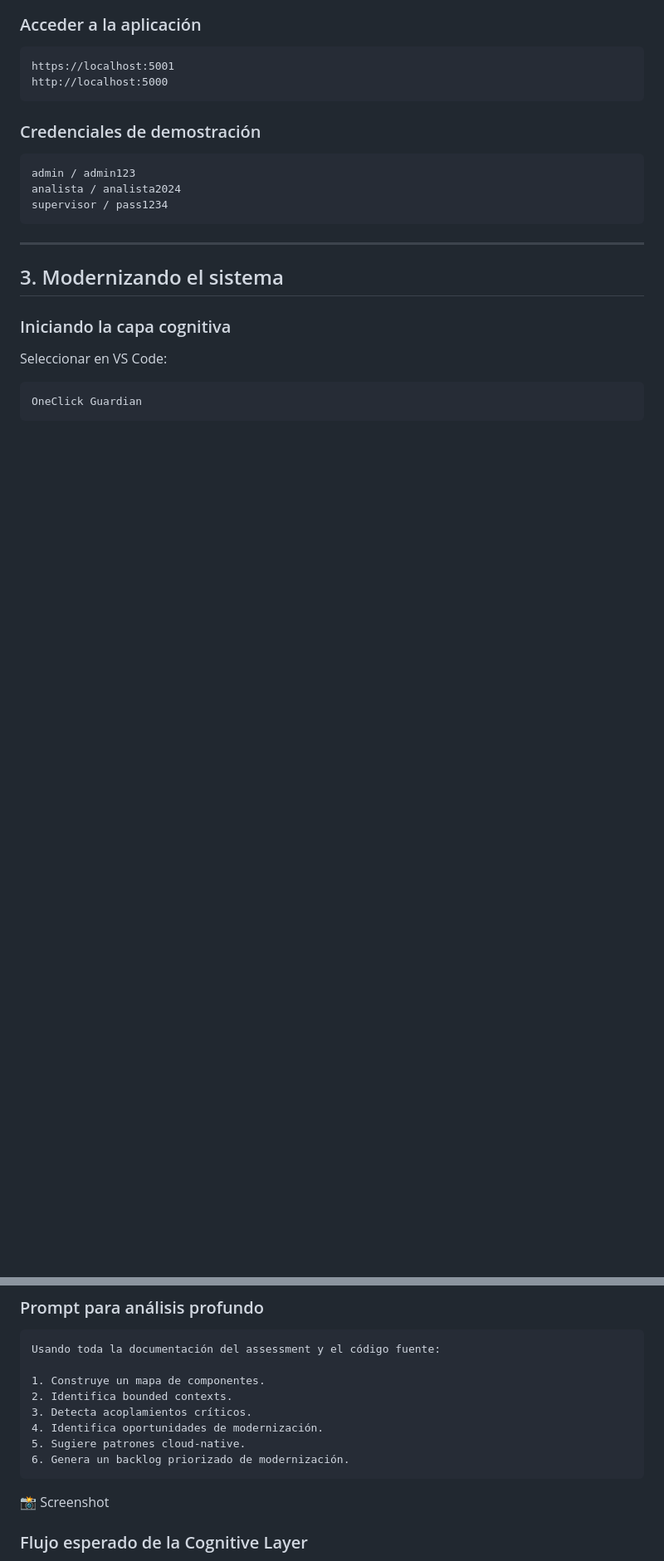
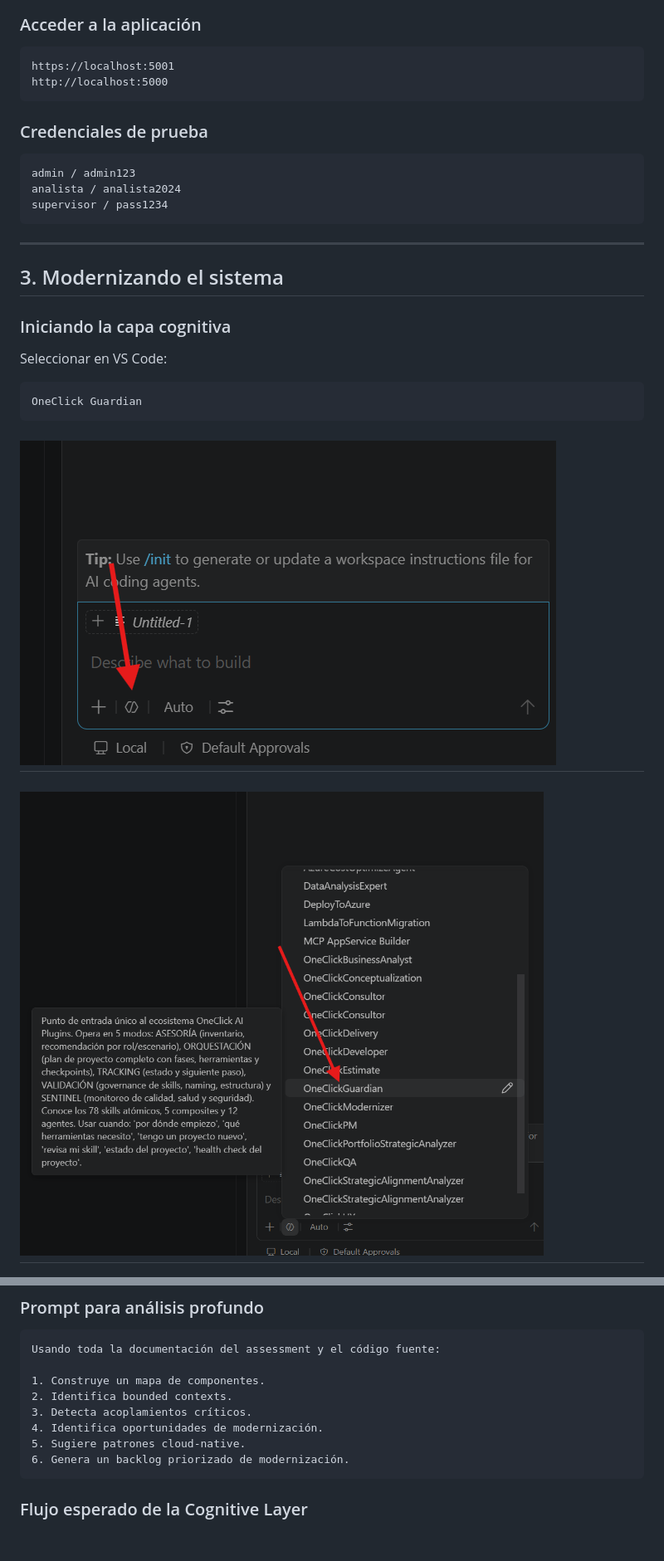
Before and after one commit to oolayasw/oneclick-test-quantum, a Markdown page: README.md, 2 parts joined by grey strips. Shown at 83% size. Drawn GitHub-style; blank space fills up the shorter version.

Commit message:
docs: adjust README instructions

````diff
--- a/README.md
+++ b/README.md
@@ -105,7 +105,7 @@ https://localhost:5001
 http://localhost:5000
 ```
 
-### Credenciales de demostración
+### Credenciales de prueba
 
 ```text
 admin / admin123
@@ -126,4 +126,9 @@ Seleccionar en VS Code:
 OneClick Guardian
 ```
 
+
+![Paso 2 - Captura 1](img/GH-7.png)
+---
+![Paso 2 - Captura 1](img/GH-6.png)
+---
 ![Paso 2 - Captura 1](img/GH-5.png)
@@ -149,7 +152,7 @@ Usando toda la documentación del assessment y el código fuente:
 6. Genera un backlog priorizado de modernización.
 ```
 
-📸 Screenshot
+
 
 ### Flujo esperado de la Cognitive Layer
 
````
Also changed, not shown: other parts of README.md (+0 -2 lines).
